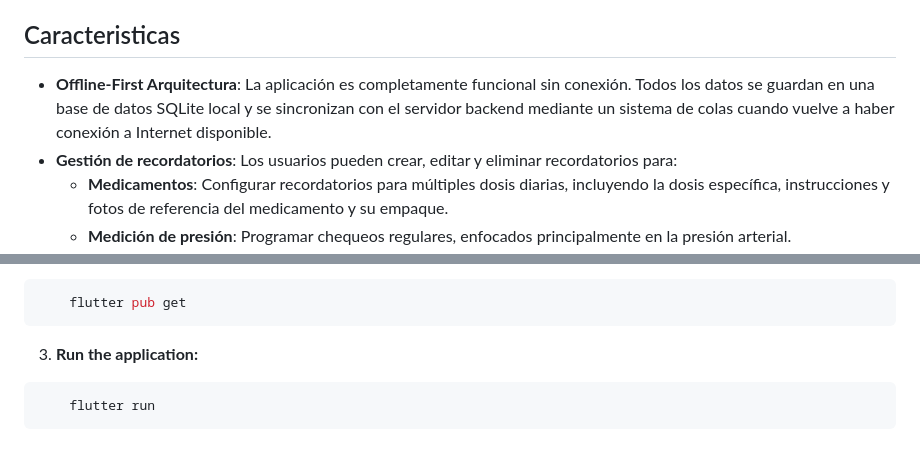
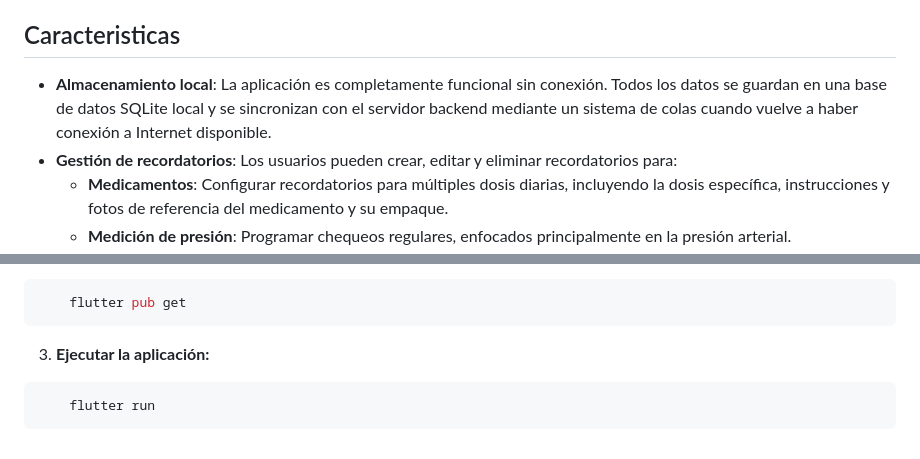
Before and after one commit to velaskovsy/Seremi-Adultos-mayores, a Markdown page: README.md, 2 parts joined by grey strips. Drawn GitHub-style.

````diff
--- a/README.md
+++ b/README.md
@@ -4,7 +4,7 @@ Salud Mayor es una aplicación móvil desarrollada con Flutter, diseñada para a
 
 ## Caracteristicas
 
-*   **Offline-First Arquitectura**: La aplicación es completamente funcional sin conexión. Todos los datos se guardan en una base de datos SQLite local y se sincronizan con el servidor backend mediante un sistema de colas cuando vuelve a haber conexión a Internet disponible.
+*   **Almacenamiento local**: La aplicación es completamente funcional sin conexión. Todos los datos se guardan en una base de datos SQLite local y se sincronizan con el servidor backend mediante un sistema de colas cuando vuelve a haber conexión a Internet disponible.
 *   **Gestión de recordatorios**: Los usuarios pueden crear, editar y eliminar recordatorios para:
     *   **Medicamentos**: Configurar recordatorios para múltiples dosis diarias, incluyendo la dosis específica, instrucciones y fotos de referencia del medicamento y su empaque.
     *   **Medición de presión**: Programar chequeos regulares, enfocados principalmente en la presión arterial.
@@ -57,7 +57,7 @@ Para ejecutar este proyecto localmente, sigue estos pasos:
     flutter pub get
 ```
 
-3. **Run the application:**
+3. **Ejecutar la aplicación:**
 ```bash
     flutter run
 ```
````
